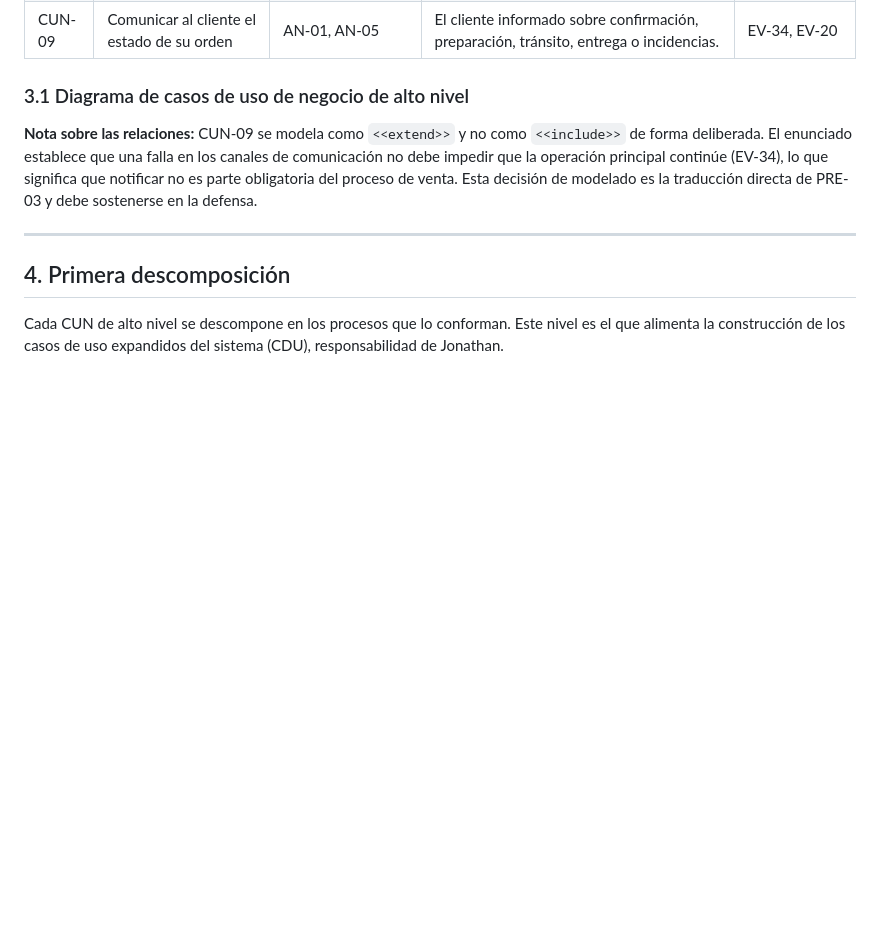
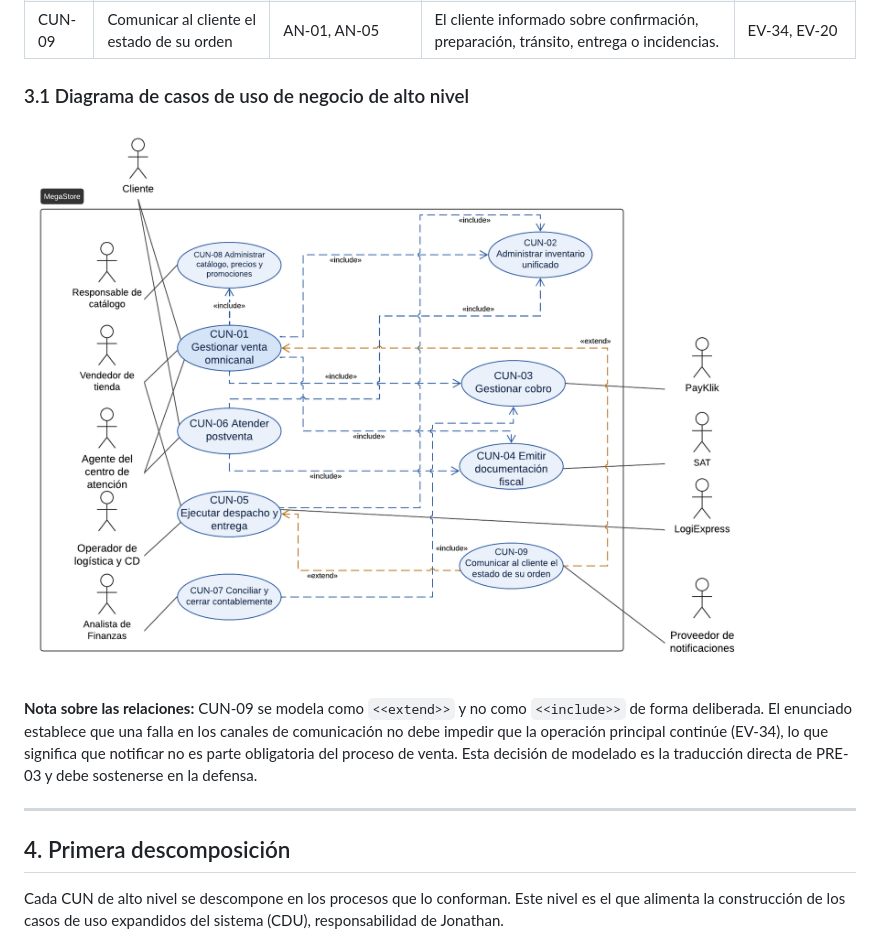
Before and after one commit to JulioHerrera15/AYD2_B_2S2025_PROYECTO_G12, a Markdown page: 1. Enfoque de Negocio y Stakeholders/DDA_02_Casos_Uso_Negocio.md, the part around the change. GitHub-like rendering; pictures changed too: img/Diagrama de Casos de Uso de Negocio de Alto Nivel.png (added); blank space fills up the shorter version.

Commit message:
202300410: Diagarama de casos de uso de alto nivel

```diff
--- a/1. Enfoque de Negocio y Stakeholders/DDA_02_Casos_Uso_Negocio.md
+++ b/1. Enfoque de Negocio y Stakeholders/DDA_02_Casos_Uso_Negocio.md
@@ -64,7 +64,7 @@ Los CUN se derivan de la cadena de valor observada en el enunciado: captar la de
 
 ### 3.1 Diagrama de casos de uso de negocio de alto nivel
 
-
+![Diagama](/img/Diagrama%20de%20Casos%20de%20Uso%20de%20Negocio%20de%20Alto%20Nivel.png)
 
 **Nota sobre las relaciones:** CUN-09 se modela como `<<extend>>` y no como `<<include>>` de forma deliberada. El enunciado establece que una falla en los canales de comunicación no debe impedir que la operación principal continúe (EV-34), lo que significa que notificar no es parte obligatoria del proceso de venta. Esta decisión de modelado es la traducción directa de PRE-03 y debe sostenerse en la defensa.
 
```
